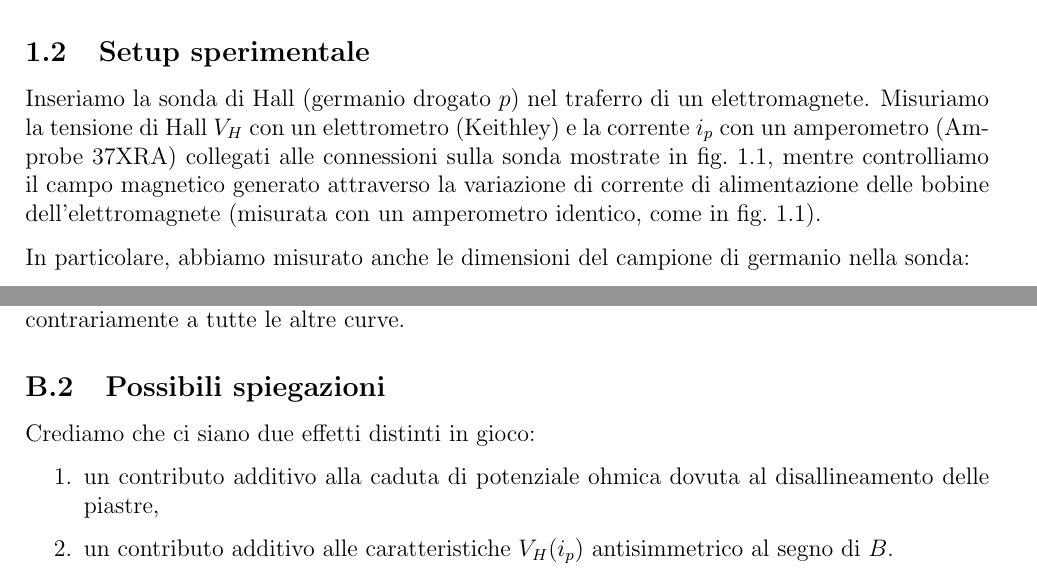
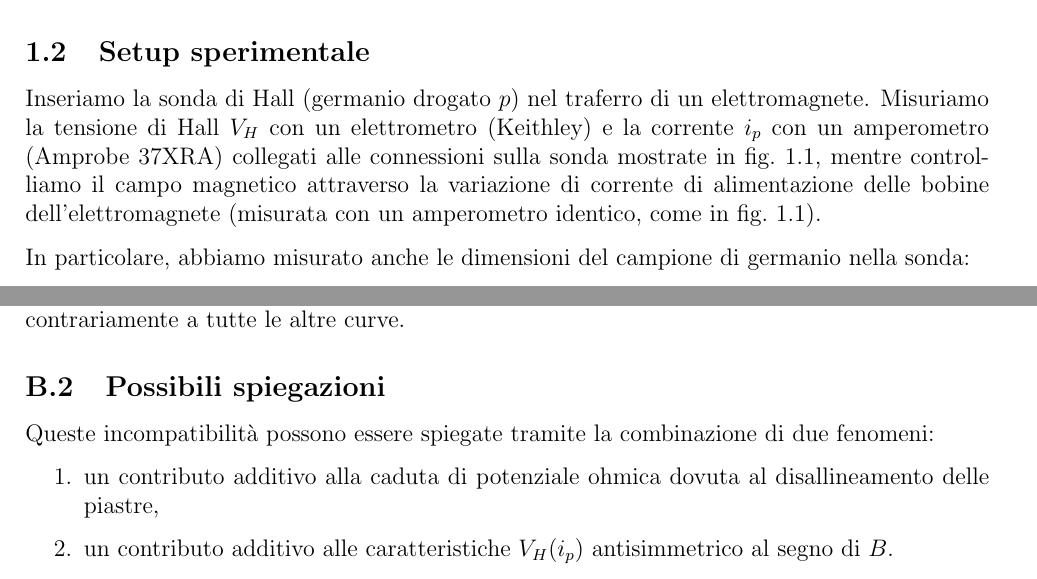
Before and after one commit to 0universe0/lab_ifns_sm, a LaTeX paper (reportHall/hall.tex, which reads reportHall/sections/1_intro.tex, reportHall/sections/8_Vhcurrent.tex): two parts of pages 3 and 24 of 26, joined at a grey line, cut so that both start at the same text. Compiled offline with pdfLaTeX.

Commit message:
added luca's corrections

```diff
--- a/reportHall/sections/1_intro.tex
+++ b/reportHall/sections/1_intro.tex
@@ -25,7 +25,7 @@ dove $ \rho_\text{res} $ è la resistività, e $ R $ la resistenza.
 \subsection{Setup sperimentale}
 
 Inseriamo la sonda di Hall (germanio drogato $ p $) nel traferro di un elettromagnete.
-Misuriamo la tensione di Hall $ V_H $ con un elettrometro (Keithley) e la corrente $ i_p $ con un amperometro (Amprobe 37XRA) collegati alle connessioni sulla sonda mostrate in \cref{fig:hall-probe}, mentre controlliamo il campo magnetico generato attraverso la variazione di corrente di alimentazione delle bobine dell'elettromagnete (misurata con un amperometro identico, come in \cref{fig:hall-probe}).
+Misuriamo la tensione di Hall $ V_H $ con un elettrometro (Keithley) e la corrente $ i_p $ con un amperometro (Amprobe 37XRA) collegati alle connessioni sulla sonda mostrate in \cref{fig:hall-probe}, mentre controlliamo il campo magnetico attraverso la variazione di corrente di alimentazione delle bobine dell'elettromagnete (misurata con un amperometro identico, come in \cref{fig:hall-probe}).
 
 \begin{figure}
 \centering
--- a/reportHall/sections/8_Vhcurrent.tex
+++ b/reportHall/sections/8_Vhcurrent.tex
@@ -38,7 +38,7 @@ $B$ & $\delta B$ & $q$ & $\delta q$ & $q_\text{corr}$ & $\delta q_\text{corr}$ &
 
 \subsection{Possibili spiegazioni}
 
-Crediamo che ci siano due effetti distinti in gioco:
+Queste incompatibilità possono essere spiegate tramite la combinazione di due fenomeni:
 \begin{enumerate}
 \item un contributo additivo alla caduta di potenziale ohmica dovuta al disallineamento delle piastre,
 \item un contributo additivo alle caratteristiche $ V_H(i_p) $ antisimmetrico al segno di $ B $.
```
Also changed, not shown: reportHall/sections/4_VhB.tex (+1 -1 lines), reportHall/hall.pdf.
